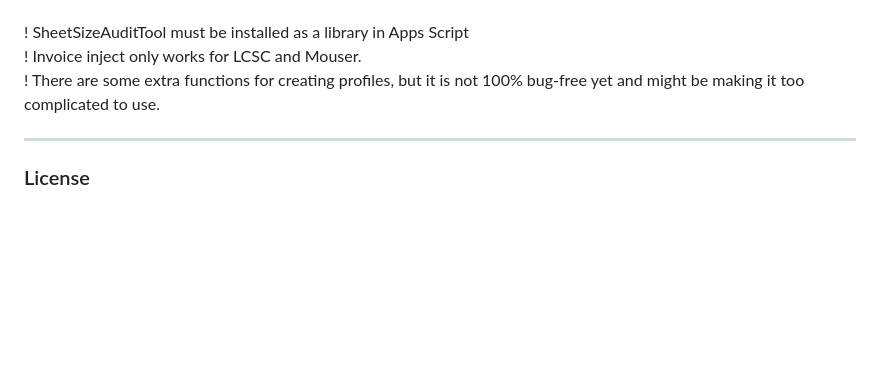
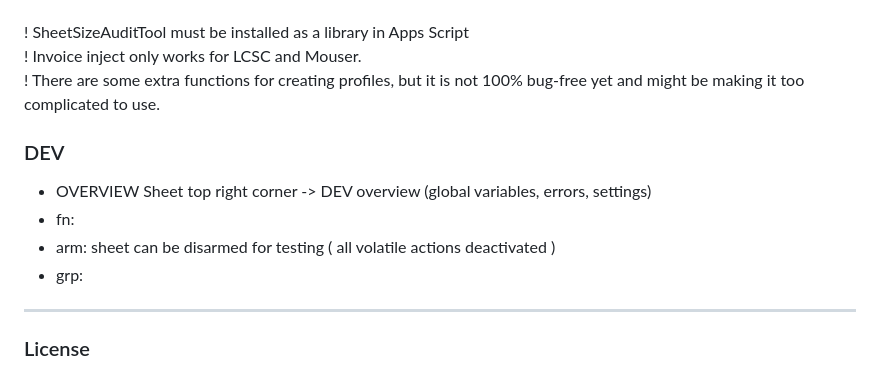
Before and after one commit to EmanuelBender/GoogleSheet_Inventory_System, a Markdown page: README.md, the part around the change. Rendered like a GitHub page; blank space fills up the shorter version.

```diff
--- a/README.md
+++ b/README.md
@@ -188,6 +188,14 @@ Build = a 'built' Profile (removes items + logs)  <br>
 ! There are some extra functions for creating profiles, but it is not 100% bug-free yet and might be making it too complicated to use.
 </p>
 
+### DEV
+
+- OVERVIEW Sheet top right corner -> DEV overview (global variables, errors, settings)
+- fn:
+- arm: sheet can be disarmed for testing ( all volatile actions deactivated )
+- grp:
+
+
 ---
 
 ### License
```
